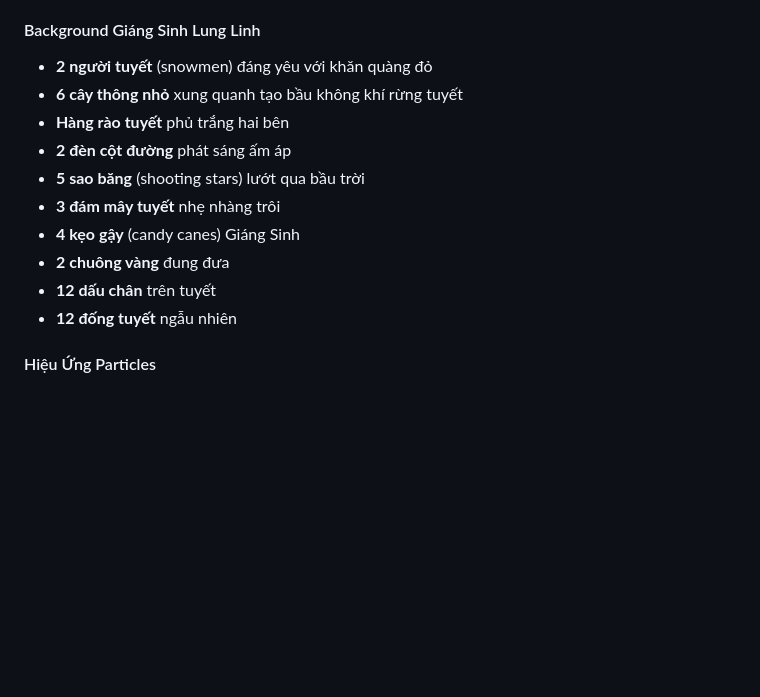
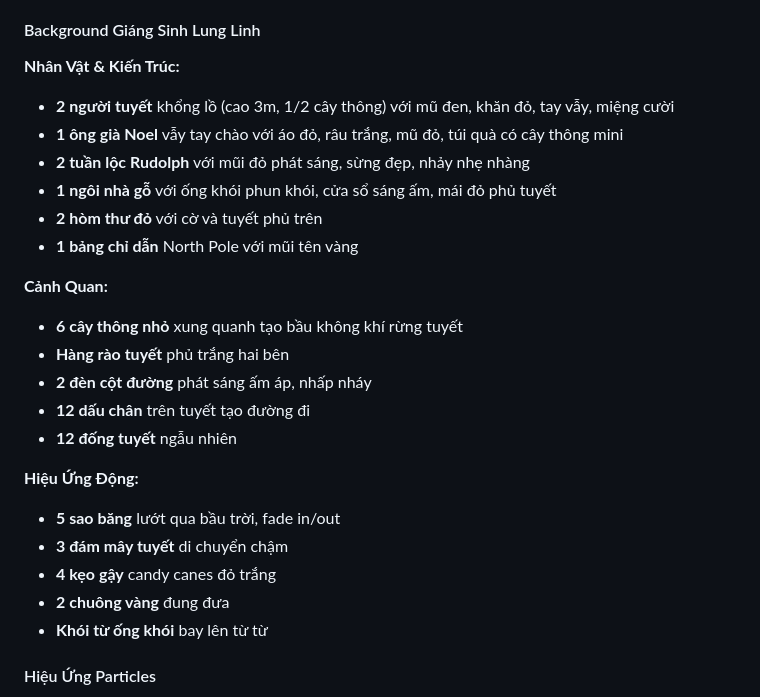
Before and after one commit to nghituanloc/thiepnoel, a Markdown page: README.md, the part around the change. GitHub-like rendering; blank space fills up the shorter version.

Commit message:
Cap nhat README voi thong tin chi tiet ngoi nha, ong gia Noel va tuan loc

```diff
--- a/README.md
+++ b/README.md
@@ -15,16 +15,28 @@ Thiệp chúc mừng Giáng Sinh và Năm Mới 2026 với hiệu ứng 3D tươ
 - **Dây ribbon vàng** quấn quanh cây thông
 
 #### Background Giáng Sinh Lung Linh
-- **2 người tuyết** (snowmen) đáng yêu với khăn quàng đỏ
+
+**Nhân Vật & Kiến Trúc:**
+- **2 người tuyết** khổng lồ (cao 3m, 1/2 cây thông) với mũ đen, khăn đỏ, tay vẫy, miệng cười
+- **1 ông già Noel** vẫy tay chào với áo đỏ, râu trắng, mũ đỏ, túi quà có cây thông mini
+- **2 tuần lộc Rudolph** với mũi đỏ phát sáng, sừng đẹp, nhảy nhẹ nhàng
+- **1 ngôi nhà gỗ** với ống khói phun khói, cửa sổ sáng ấm, mái đỏ phủ tuyết
+- **2 hòm thư đỏ** với cờ và tuyết phủ trên
+- **1 bảng chỉ dẫn** North Pole với mũi tên vàng
+
+**Cảnh Quan:**
 - **6 cây thông nhỏ** xung quanh tạo bầu không khí rừng tuyết
 - **Hàng rào tuyết** phủ trắng hai bên
-- **2 đèn cột đường** phát sáng ấm áp
-- **5 sao băng** (shooting stars) lướt qua bầu trời
-- **3 đám mây tuyết** nhẹ nhàng trôi
-- **4 kẹo gậy** (candy canes) Giáng Sinh
+- **2 đèn cột đường** phát sáng ấm áp, nhấp nháy
+- **12 dấu chân** trên tuyết tạo đường đi
+- **12 đống tuyết** ngẫu nhiên
+
+**Hiệu Ứng Động:**
+- **5 sao băng** lướt qua bầu trời, fade in/out
+- **3 đám mây tuyết** di chuyển chậm
+- **4 kẹo gậy** candy canes đỏ trắng
 - **2 chuông vàng** đung đưa
-- **12 dấu chân** trên tuyết
-- **12 đống tuyết** ngẫu nhiên
+- **Khói từ ống khói** bay lên từ từ
 
 #### Hiệu Ứng Particles
 - **300 hạt tuyết** rơi tự nhiên với texture tùy chỉnh
```
